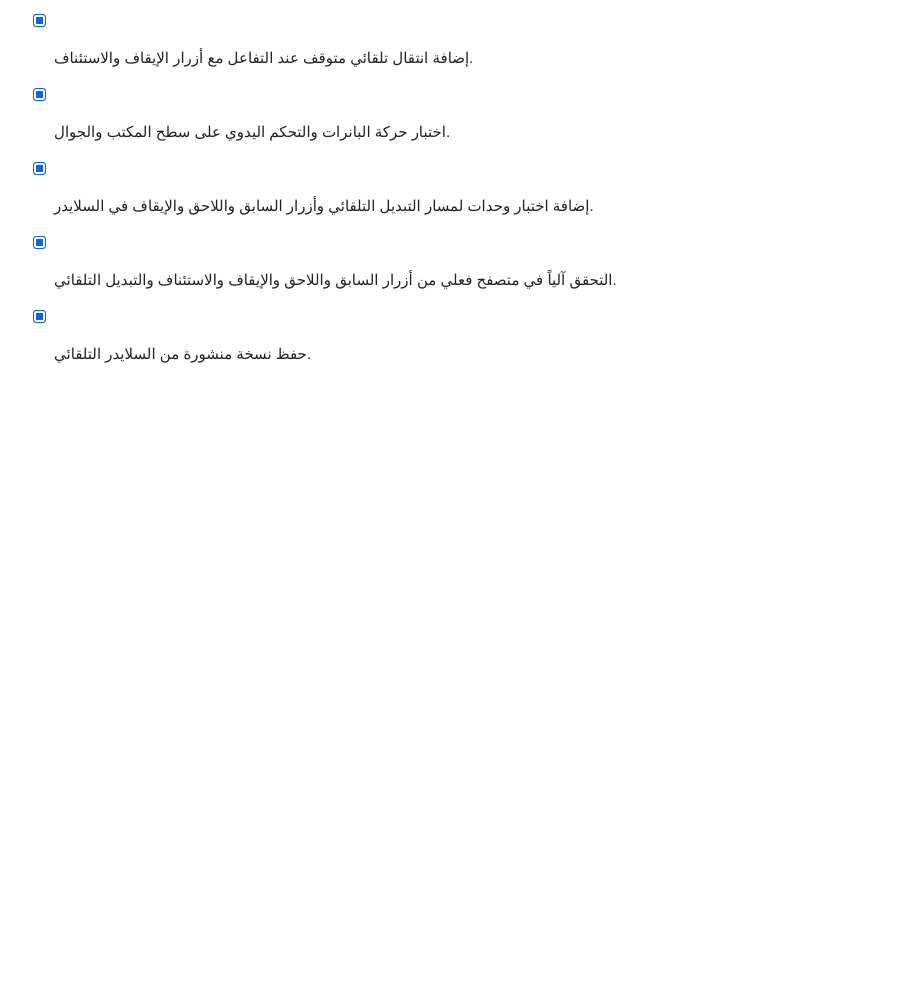
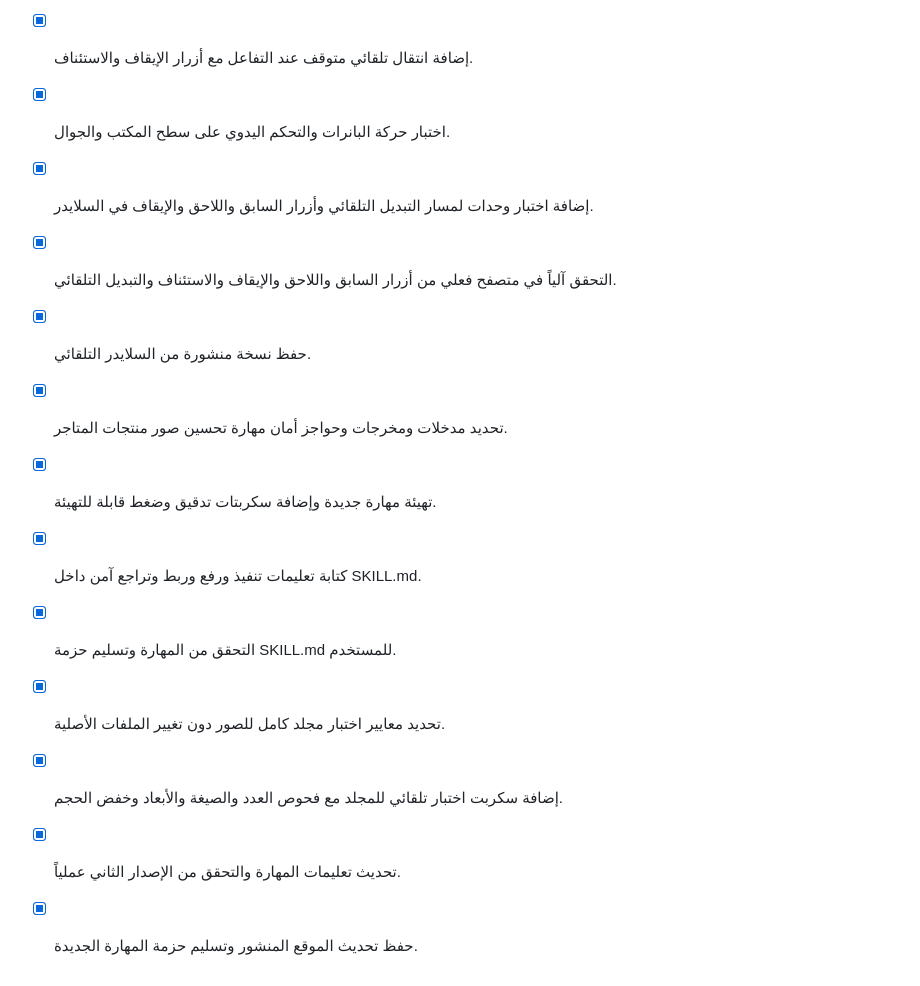
Before and after one commit to Nassaralshabi/alro3a-gifts-store, a Markdown page: todo-kykstpgh.md, the part around the change. Drawn GitHub-style; blank space fills up the shorter version.

Commit message:
Checkpoint: نشر تحديث الموقع الحالي مع توثيق مهارة تحسين صور المنتجات إصدار 2، التي تضيف اختباراً غير تدميري لمجلد كامل ويتحقق من سلامة الأصل وعدد المخرجات وصيغة WebP والأبعاد وخفض الحجم.

```diff
--- a/todo-kykstpgh.md
+++ b/todo-kykstpgh.md
@@ -52,3 +52,11 @@
 - [x] إضافة اختبار وحدات لمسار التبديل التلقائي وأزرار السابق واللاحق والإيقاف في السلايدر.
 - [x] التحقق آلياً في متصفح فعلي من أزرار السابق واللاحق والإيقاف والاستئناف والتبديل التلقائي.
 - [x] حفظ نسخة منشورة من السلايدر التلقائي.
+- [x] تحديد مدخلات ومخرجات وحواجز أمان مهارة تحسين صور منتجات المتاجر.
+- [x] تهيئة مهارة جديدة وإضافة سكربتات تدقيق وضغط قابلة للتهيئة.
+- [x] كتابة تعليمات تنفيذ ورفع وربط وتراجع آمن داخل SKILL.md.
+- [x] التحقق من المهارة وتسليم حزمة SKILL.md للمستخدم.
+- [x] تحديد معايير اختبار مجلد كامل للصور دون تغيير الملفات الأصلية.
+- [x] إضافة سكربت اختبار تلقائي للمجلد مع فحوص العدد والصيغة والأبعاد وخفض الحجم.
+- [x] تحديث تعليمات المهارة والتحقق من الإصدار الثاني عملياً.
+- [x] حفظ تحديث الموقع المنشور وتسليم حزمة المهارة الجديدة.
```
